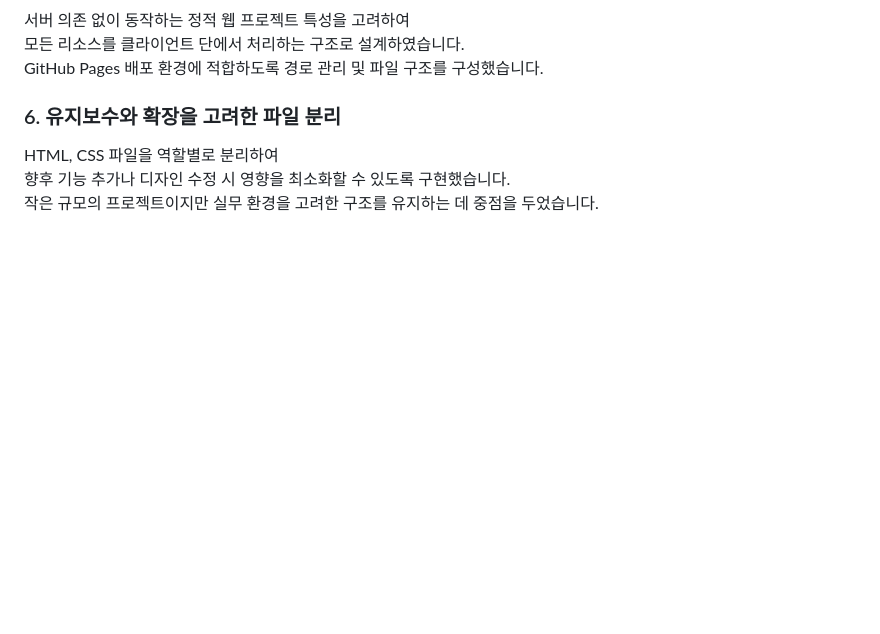
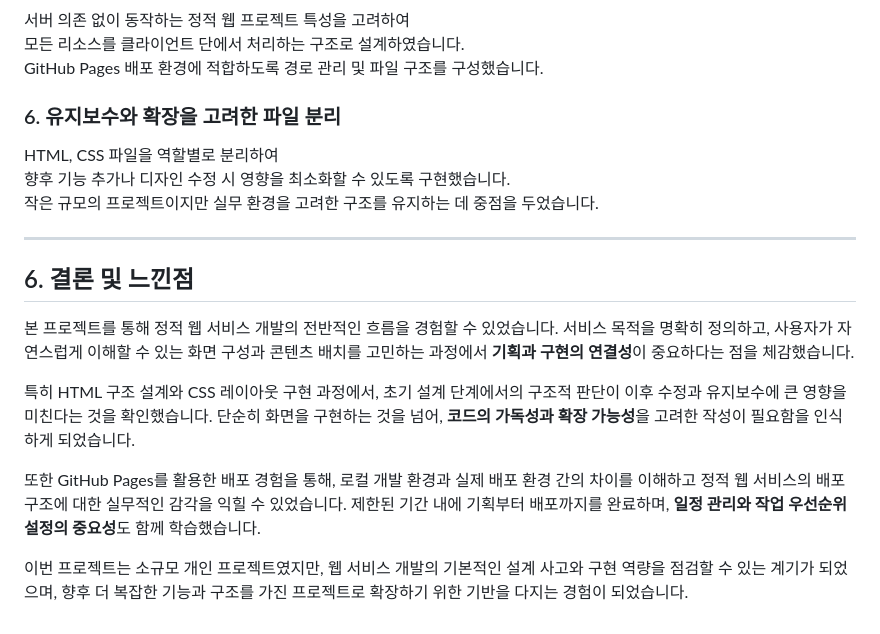
Before and after one commit to sonenae10-blip/10000hour, a Markdown page: README.md, the part around the change. GitHub-like rendering; blank space fills up the shorter version.

```diff
--- a/README.md
+++ b/README.md
@@ -76,3 +76,14 @@ GitHub Pages 배포 환경에 적합하도록 경로 관리 및 파일 구조를
 HTML, CSS 파일을 역할별로 분리하여<br>
 향후 기능 추가나 디자인 수정 시 영향을 최소화할 수 있도록 구현했습니다.<br>
 작은 규모의 프로젝트이지만 실무 환경을 고려한 구조를 유지하는 데 중점을 두었습니다.<br>
+<hr />
+<h2>6. 결론 및 느낀점</h2>
+
+본 프로젝트를 통해 정적 웹 서비스 개발의 전반적인 흐름을 경험할 수 있었습니다.
+서비스 목적을 명확히 정의하고, 사용자가 자연스럽게 이해할 수 있는 화면 구성과 콘텐츠 배치를 고민하는 과정에서 <strong>기획과 구현의 연결성</strong>이 중요하다는 점을 체감했습니다.<br>
+
+특히 HTML 구조 설계와 CSS 레이아웃 구현 과정에서, 초기 설계 단계에서의 구조적 판단이 이후 수정과 유지보수에 큰 영향을 미친다는 것을 확인했습니다. 단순히 화면을 구현하는 것을 넘어, <strong>코드의 가독성과 확장 가능성</strong>을 고려한 작성이 필요함을 인식하게 되었습니다.
+
+또한 GitHub Pages를 활용한 배포 경험을 통해, 로컬 개발 환경과 실제 배포 환경 간의 차이를 이해하고 정적 웹 서비스의 배포 구조에 대한 실무적인 감각을 익힐 수 있었습니다. 제한된 기간 내에 기획부터 배포까지를 완료하며, <strong>일정 관리와 작업 우선순위 설정의 중요성</strong>도 함께 학습했습니다.
+
+이번 프로젝트는 소규모 개인 프로젝트였지만, 웹 서비스 개발의 기본적인 설계 사고와 구현 역량을 점검할 수 있는 계기가 되었으며, 향후 더 복잡한 기능과 구조를 가진 프로젝트로 확장하기 위한 기반을 다지는 경험이 되었습니다.
```
